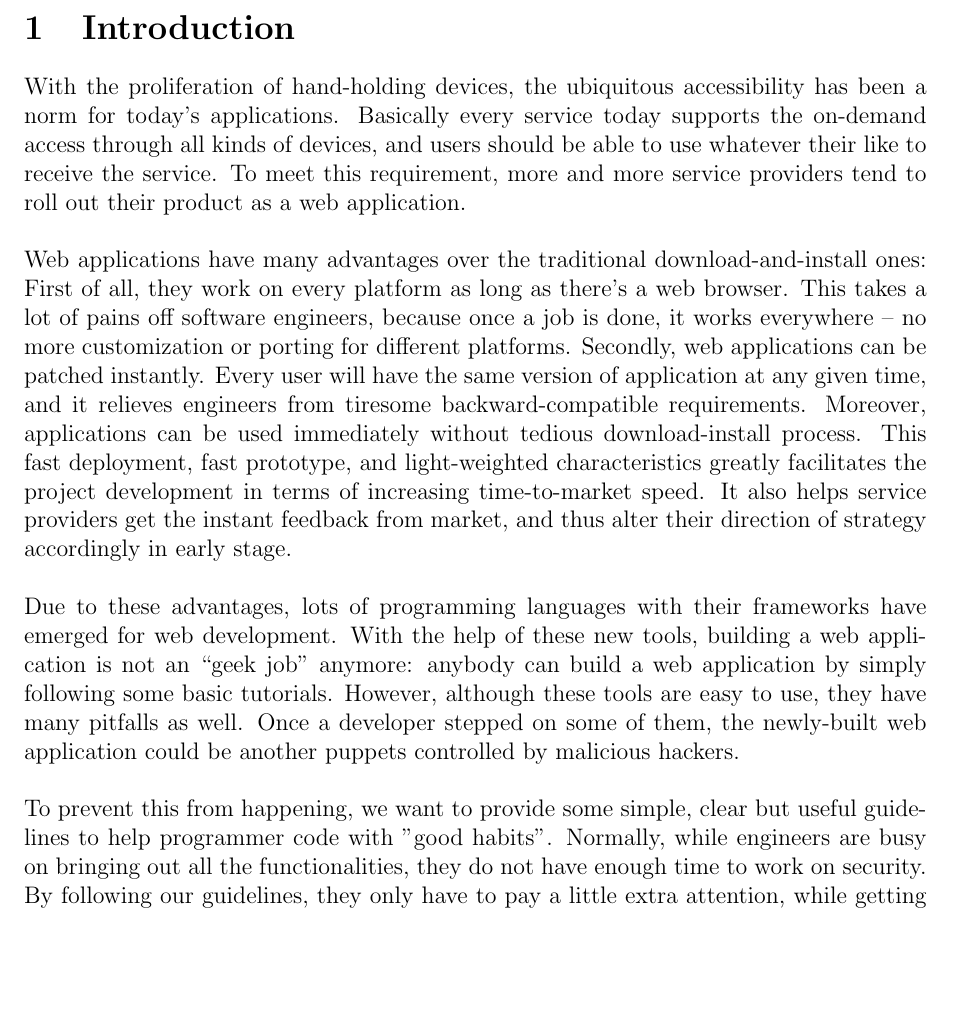
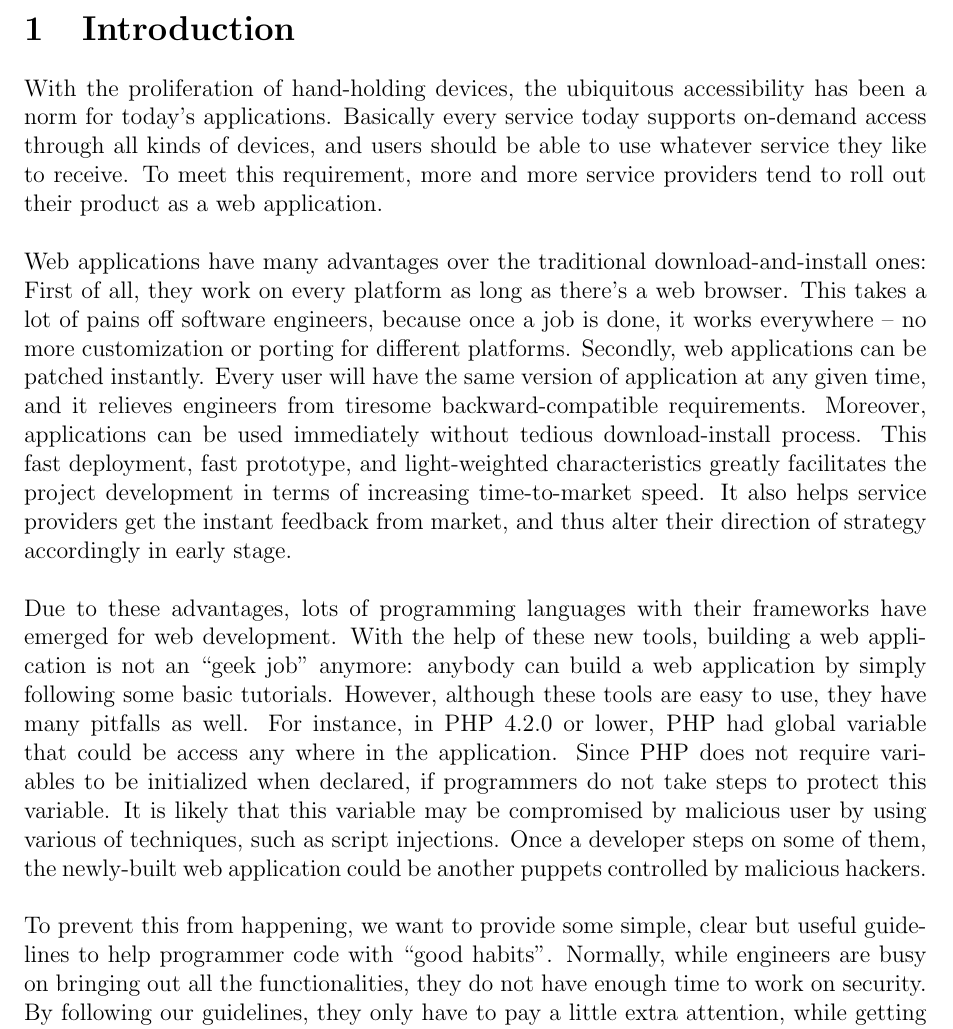
Before and after one commit to billcccheng/Advance_Network_Security, a LaTeX document (proposal/proposal.tex): part of page 1 of 3, cut so that both start at the same text, the shorter picture padded with empty space. Compiled offline with pdfLaTeX.

Commit message:
fixed some syntax error and added a example

```diff
--- a/proposal/proposal.tex
+++ b/proposal/proposal.tex
@@ -127,8 +127,8 @@
 \section{Introduction}
 With the proliferation of hand-holding devices,
 the ubiquitous accessibility has been a norm for today's applications.
-Basically every service today supports the on-demand access through all kinds of devices,
-and users should be able to use whatever their like to receive the service.
+Basically every service today supports on-demand access through all kinds of devices,
+and users should be able to use whatever service they like to receive.
 %ranging from Macbook, iPad, to Windowns phone.
 %users should be able to use Android, iOS, Windows, or Linux as they wish.
 To meet this requirement, more and more service providers tend to roll
@@ -169,15 +169,17 @@ anybody can build a web application by simply following some basic tutorials.
 However, although these tools are easy to use,
 %Despite the glorious future for web development,
 %there are many pitfalls.
-they have many pitfalls as well.
-%TODO: example
+they have many pitfalls as well. For instance, in PHP 4.2.0 or lower, PHP had global variable that could be access
+any where in the application. Since PHP does not require variables to be initialized when declared, if programmers
+do not take steps to protect this variable. It is likely that this variable may be compromised by malicious user by
+using various of techniques, such as script injections.
 %They treat
-Once a developer stepped on some of them, the newly-built web application could
+Once a developer steps on some of them, the newly-built web application could
 be another puppets controlled by malicious hackers.
 %TODO: example
 \\\\
 To prevent this from happening, we want to provide some simple, clear but
-useful guidelines to help programmer code with "good habits".
+useful guidelines to help programmer code with ``good habits".
 Normally, while engineers are busy on bringing out all the functionalities,
 they do not have enough time to work on security. By following our guidelines,
 they only have to pay a little extra attention, while getting a more secure application.
```
Also changed, not shown: proposal/proposal.tex (23 more changed lines).
